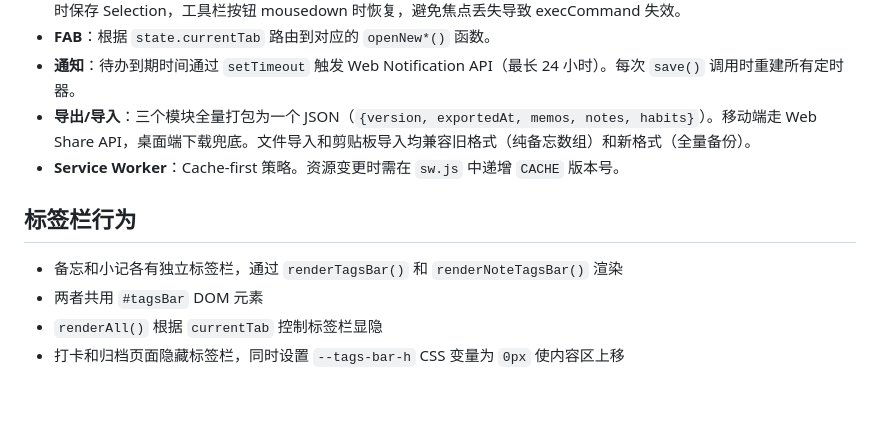
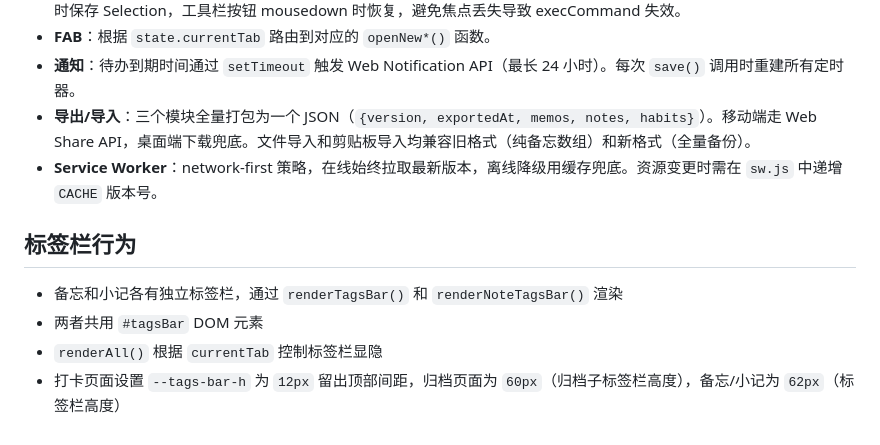
Before and after one commit to ldy-123/beiwang, a Markdown page: CLAUDE.md, the part around the change. Drawn GitHub-style; blank space fills up the shorter version.

```diff
--- a/CLAUDE.md
+++ b/CLAUDE.md
@@ -52,11 +52,11 @@
 - **FAB**：根据 `state.currentTab` 路由到对应的 `openNew*()` 函数。
 - **通知**：待办到期时间通过 `setTimeout` 触发 Web Notification API（最长 24 小时）。每次 `save()` 调用时重建所有定时器。
 - **导出/导入**：三个模块全量打包为一个 JSON（`{version, exportedAt, memos, notes, habits}`）。移动端走 Web Share API，桌面端下载兜底。文件导入和剪贴板导入均兼容旧格式（纯备忘数组）和新格式（全量备份）。
-- **Service Worker**：Cache-first 策略。资源变更时需在 `sw.js` 中递增 `CACHE` 版本号。
+- **Service Worker**：network-first 策略，在线始终拉取最新版本，离线降级用缓存兜底。资源变更时需在 `sw.js` 中递增 `CACHE` 版本号。
 
 ## 标签栏行为
 
 - 备忘和小记各有独立标签栏，通过 `renderTagsBar()` 和 `renderNoteTagsBar()` 渲染
 - 两者共用 `#tagsBar` DOM 元素
 - `renderAll()` 根据 `currentTab` 控制标签栏显隐
-- 打卡和归档页面隐藏标签栏，同时设置 `--tags-bar-h` CSS 变量为 `0px` 使内容区上移
+- 打卡页面设置 `--tags-bar-h` 为 `12px` 留出顶部间距，归档页面为 `60px`（归档子标签栏高度），备忘/小记为 `62px`（标签栏高度）
```
Also changed, not shown: 技术文档.md (+4 -4 lines).
